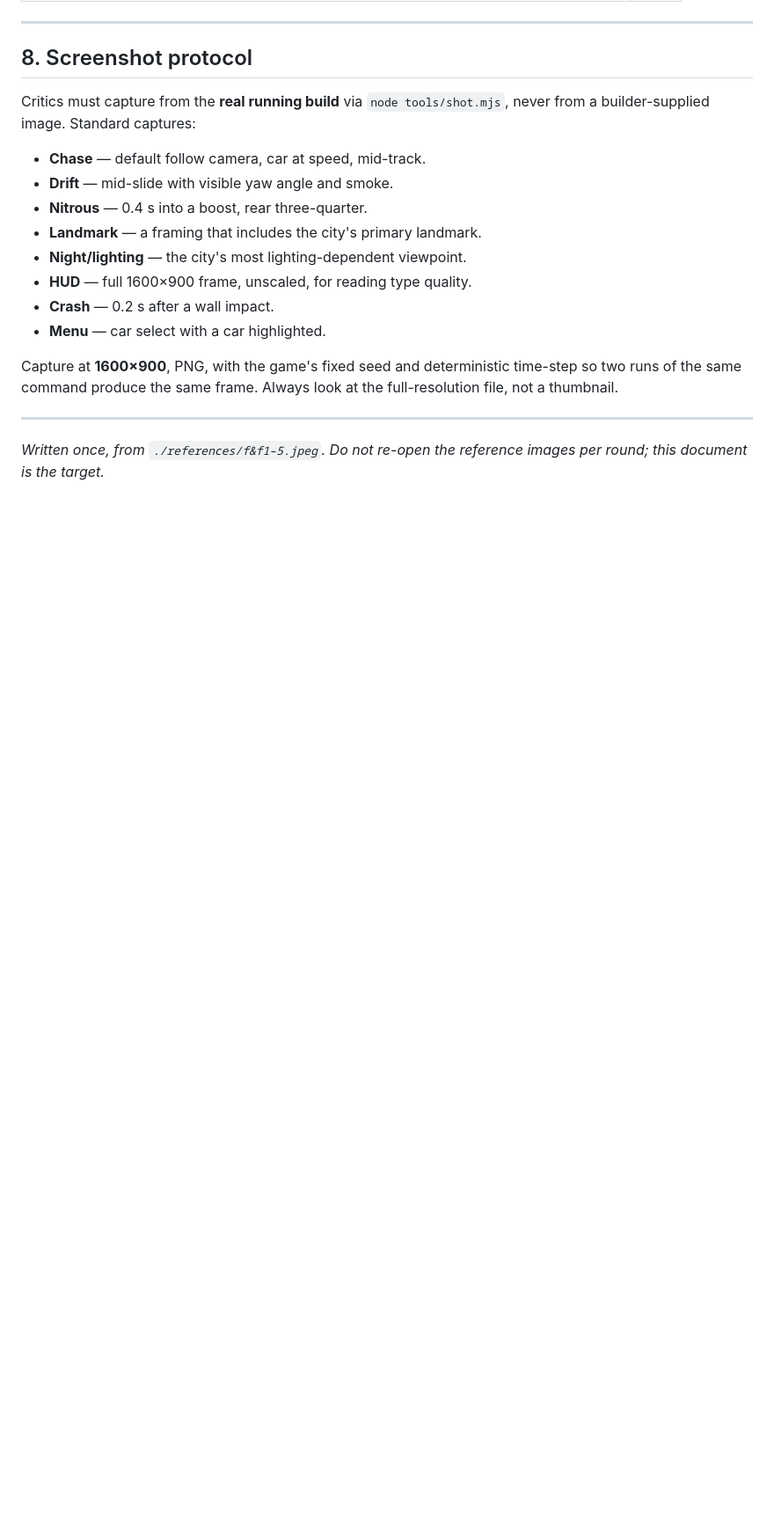
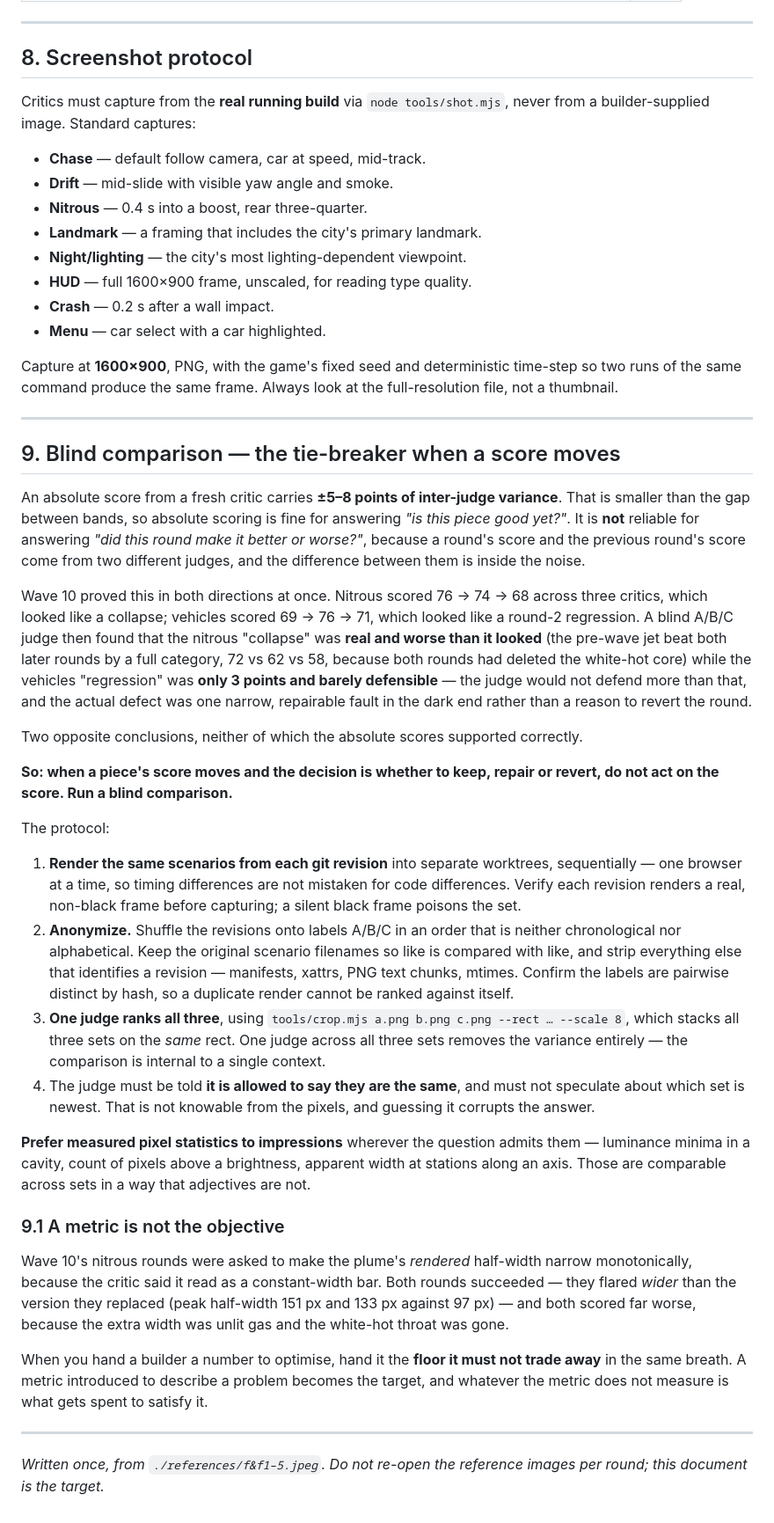
Before and after one commit to sunnymallick/loop-racing-game, a Markdown page: ART_DIRECTION.md, the part around the change. Shown at 88% size. Drawn GitHub-style; blank space fills up the shorter version.

Commit message:
Add the blind-comparison protocol to the scoring contract
An absolute score from a fresh critic carries +/-5-8 points of inter-judge variance, which is
fine for "is this good yet?" and useless for "did this round help?" — the two scores being
compared come from two different judges and the difference sits inside the noise.

Wave 10 showed this failing in both directions in the same wave. Nitrous read 76 -> 74 -> 68,
which looked like a collapse and WAS one, but worse than it looked: a blind judge put the
pre-wave jet a full category above both rounds. Vehicles read 69 -> 76 -> 71, which looked like
a round-2 regression but was 3 points the judge would not defend, hiding one narrow repairable
fault in the dark end. Neither decision was supported by the absolute scores.

Section 9 records the protocol that settled it — worktree per revision, sequential capture,
shuffled labels, one judge across all three sets, measured pixel statistics over impressions,
and an explicit licence for the judge to report no difference.

Section 9.1 records the trap that caused the nitrous regression: a metric handed to a builder to
describe a problem becomes the target, and whatever it does not measure is what gets spent to
satisfy it. Hand over the floor that must not be traded away in the same breath as the number.

Co-Authored-By: Claude Opus 5 <noreply@anthropic.com>
Claude-Session: https://claude.ai/code/session_019UQX1Y5RiqF91L7fLemBQ7

```diff
--- a/ART_DIRECTION.md
+++ b/ART_DIRECTION.md
@@ -395,5 +395,58 @@ the same command produce the same frame. Always look at the full-resolution file
 
 ---
 
+## 9. Blind comparison — the tie-breaker when a score moves
+
+An absolute score from a fresh critic carries **±5–8 points of inter-judge variance**. That is
+smaller than the gap between bands, so absolute scoring is fine for answering *"is this piece good
+yet?"*. It is **not** reliable for answering *"did this round make it better or worse?"*, because a
+round's score and the previous round's score come from two different judges, and the difference
+between them is inside the noise.
+
+Wave 10 proved this in both directions at once. Nitrous scored 76 → 74 → 68 across three critics,
+which looked like a collapse; vehicles scored 69 → 76 → 71, which looked like a round-2 regression.
+A blind A/B/C judge then found that the nitrous "collapse" was **real and worse than it looked**
+(the pre-wave jet beat both later rounds by a full category, 72 vs 62 vs 58, because both rounds had
+deleted the white-hot core) while the vehicles "regression" was **only 3 points and barely
+defensible** — the judge would not defend more than that, and the actual defect was one narrow,
+repairable fault in the dark end rather than a reason to revert the round.
+
+Two opposite conclusions, neither of which the absolute scores supported correctly.
+
+**So: when a piece's score moves and the decision is whether to keep, repair or revert, do not act
+on the score. Run a blind comparison.**
+
+The protocol:
+
+1. **Render the same scenarios from each git revision** into separate worktrees, sequentially — one
+   browser at a time, so timing differences are not mistaken for code differences. Verify each
+   revision renders a real, non-black frame before capturing; a silent black frame poisons the set.
+2. **Anonymize.** Shuffle the revisions onto labels A/B/C in an order that is neither chronological
+   nor alphabetical. Keep the original scenario filenames so like is compared with like, and strip
+   everything else that identifies a revision — manifests, xattrs, PNG text chunks, mtimes. Confirm
+   the labels are pairwise distinct by hash, so a duplicate render cannot be ranked against itself.
+3. **One judge ranks all three**, using `tools/crop.mjs a.png b.png c.png --rect … --scale 8`, which
+   stacks all three sets on the *same* rect. One judge across all three sets removes the variance
+   entirely — the comparison is internal to a single context.
+4. The judge must be told **it is allowed to say they are the same**, and must not speculate about
+   which set is newest. That is not knowable from the pixels, and guessing it corrupts the answer.
+
+**Prefer measured pixel statistics to impressions** wherever the question admits them — luminance
+minima in a cavity, count of pixels above a brightness, apparent width at stations along an axis.
+Those are comparable across sets in a way that adjectives are not.
+
+### 9.1 A metric is not the objective
+
+Wave 10's nitrous rounds were asked to make the plume's *rendered* half-width narrow monotonically,
+because the critic said it read as a constant-width bar. Both rounds succeeded — they flared *wider*
+than the version they replaced (peak half-width 151 px and 133 px against 97 px) — and both scored
+far worse, because the extra width was unlit gas and the white-hot throat was gone.
+
+When you hand a builder a number to optimise, hand it the **floor it must not trade away** in the
+same breath. A metric introduced to describe a problem becomes the target, and whatever the metric
+does not measure is what gets spent to satisfy it.
+
+---
+
 *Written once, from `./references/f&f1–5.jpeg`. Do not re-open the reference images per round; this
 document is the target.*
```
